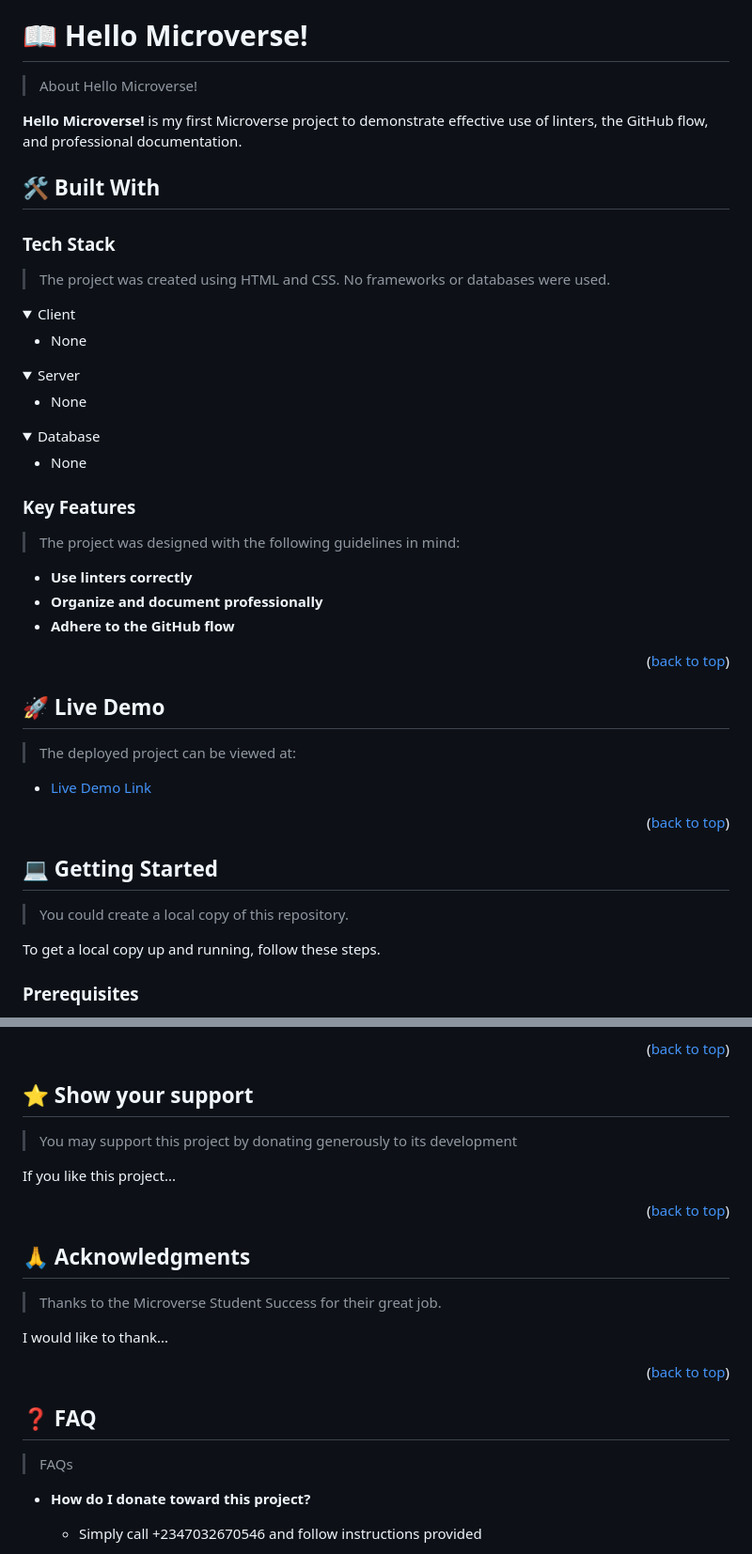
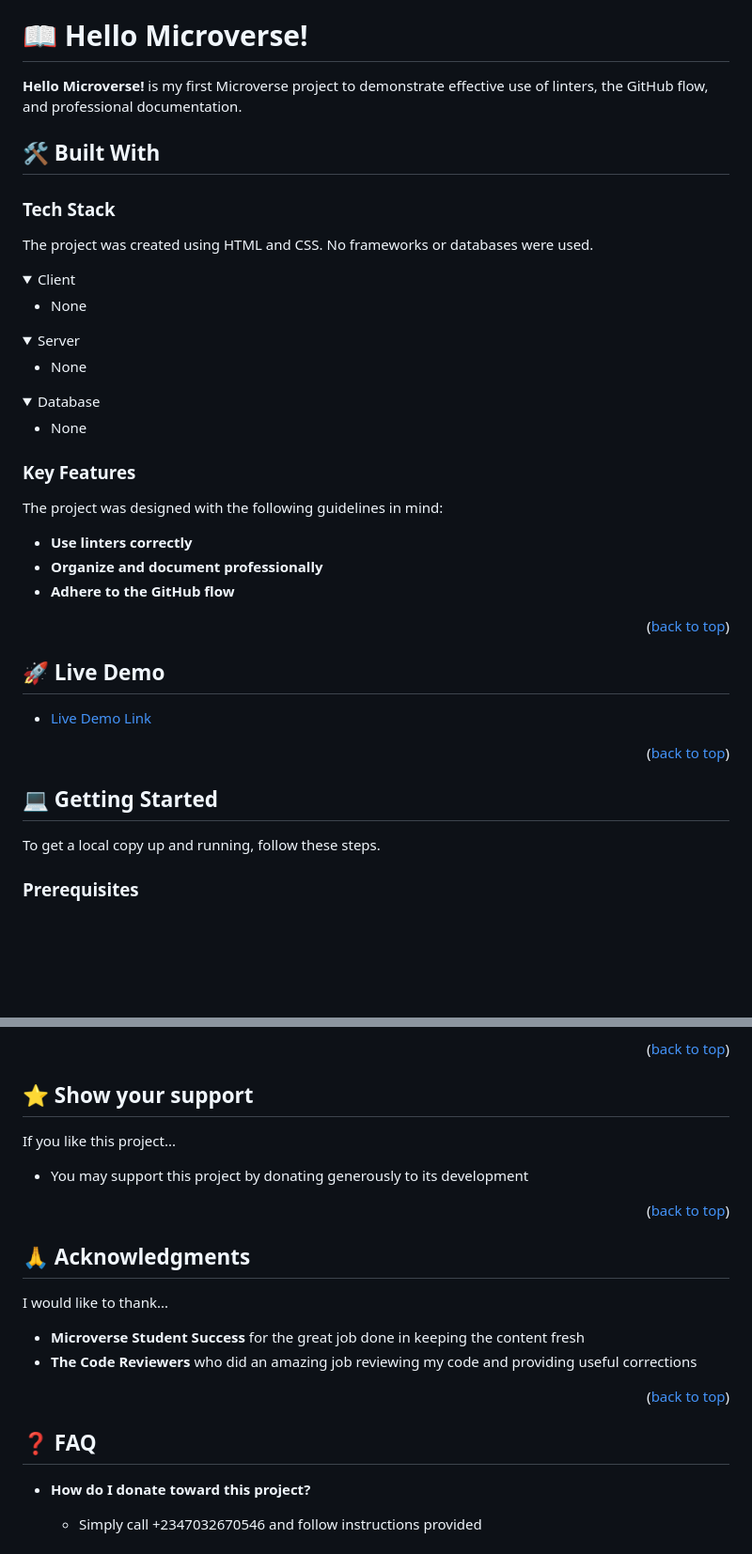
Before and after one commit to ebidien/hello-microverse, a Markdown page: README.md, 2 parts joined by grey strips. Shown: that part at 94% size. GitHub-like rendering; folded sections open; blank space fills up the shorter version.

Commit message:
Edited the README.md file to remove quoted instructions

```diff
--- a/README.md
+++ b/README.md
@@ -37,15 +37,13 @@
 
 # 📖 Hello Microverse! <a name="about-project"></a>
 
-> About Hello Microverse!
-
 **Hello Microverse!** is my first Microverse project to demonstrate effective use of linters, the GitHub flow, and professional documentation.
 
 ## 🛠 Built With <a name="built-with"></a>
 
 ### Tech Stack <a name="tech-stack"></a>
 
-> The project was created using HTML and CSS. No frameworks or databases were used.
+The project was created using HTML and CSS. No frameworks or databases were used.
 
 <details>
   <summary>Client</summary>
@@ -72,7 +70,7 @@
 
 ### Key Features <a name="key-features"></a>
 
-> The project was designed with the following guidelines in mind:
+The project was designed with the following guidelines in mind:
 
 - **Use linters correctly**
 - **Organize and document professionally**
@@ -84,8 +82,6 @@
 
 ## 🚀 Live Demo <a name="live-demo"></a>
 
-> The deployed project can be viewed at:
-
 - [Live Demo Link](https://ebidien.github.io/hello-microverse/)
 
 <p align="right">(<a href="#readme-top">back to top</a>)</p>
@@ -93,8 +89,6 @@
 <!-- GETTING STARTED -->
 
 ## 💻 Getting Started <a name="getting-started"></a>
-
-> You could create a local copy of this repository.
 
 To get a local copy up and running, follow these steps.
 
@@ -157,9 +147,8 @@ Feel free to check the [issues page](#).
 
 ## ⭐️ Show your support <a name="support"></a>
 
-> You may support this project by donating generously to its development
-
 If you like this project...
+  - You may support this project by donating generously to its development
 
 <p align="right">(<a href="#readme-top">back to top</a>)</p>
 
@@ -167,17 +156,15 @@ If you like this project...
 
 ## 🙏 Acknowledgments <a name="acknowledgements"></a>
 
-> Thanks to the Microverse Student Success for their great job.
-
 I would like to thank...
+  - **Microverse Student Success** for the great job done in keeping the content fresh
+  - **The Code Reviewers** who did an amazing job reviewing my code and providing useful corrections
 
 <p align="right">(<a href="#readme-top">back to top</a>)</p>
 
 <!-- FAQ (optional) -->
 
 ## ❓ FAQ <a name="faq"></a>
-
-> FAQs
 
 - **How do I donate toward this project?**
 
```
Also changed, not shown: other parts of README.md (+0 -4 lines).
